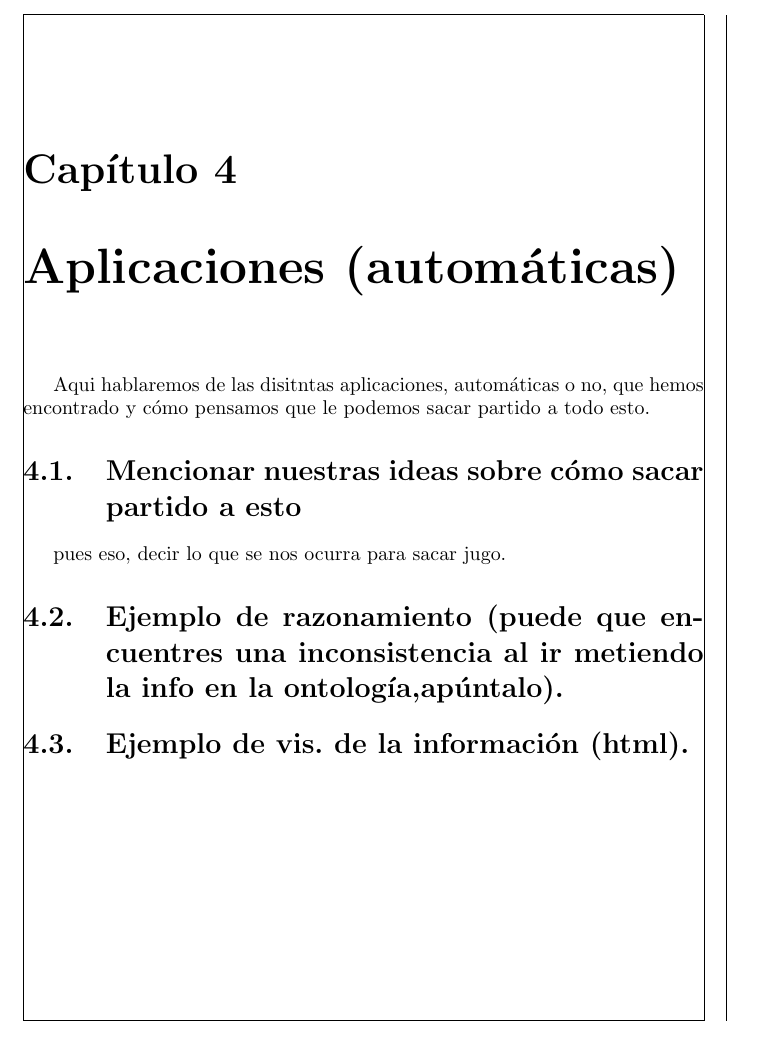
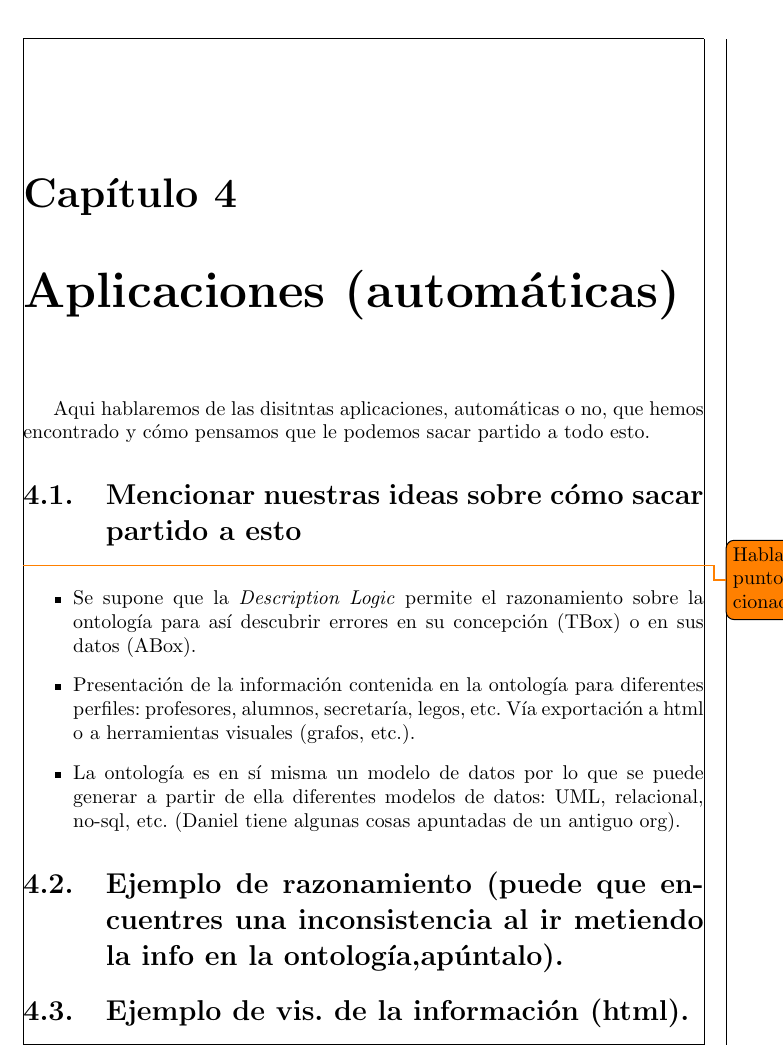
Before and after one commit to damares/OntologiaNuevoPlanDeEstudios, a LaTeX document (Documentacion generada/Documento.tex, which reads Documentacion generada/ideas.tex): part of page 17 of 20, cut so that both start at the same text. Compiled offline with pdfLaTeX; the source files are stored in an older character set and shown here as Unicode.

Commit message:
Cambios menores para anotar ideas sobre posibles aplicaciones.

```diff
--- a/Documentacion generada/Documento.tex
+++ b/Documentacion generada/Documento.tex
@@ -6,6 +6,7 @@
 \usepackage[spanish]{babel}
 \usepackage[latin1]{inputenc}
 \usepackage{url}
+\usepackage{todonotes}
 \begin{document}
 % Aquí el título
 \bibliographystyle{unsrt}
--- a/Documentacion generada/ideas.tex
+++ b/Documentacion generada/ideas.tex
@@ -1,2 +1,16 @@
 \section{Mencionar nuestras ideas sobre cómo sacar partido a esto}
-pues eso, decir lo que se nos ocurra para sacar jugo.
+
+\todo{Hablar los puntos mencionados por }
+\begin{itemize}
+\item Se supone que la \emph{Description Logic} permite el
+  razonamiento sobre la ontología para así descubrir errores en su
+  concepción (TBox) o en sus datos (ABox).
+\item Presentación de la información contenida en la ontología para
+  diferentes perfiles: profesores, alumnos, secretaría, legos,
+  etc. Vía exportación a html o a herramientas visuales (grafos,
+  etc.).
+\item La ontología es en sí misma un modelo de datos por lo que se
+  puede generar a partir de ella diferentes modelos de datos: UML,
+  relacional, no-sql, etc. (Daniel tiene algunas cosas apuntadas de un
+  antiguo org).
+\end{itemize}
```
Also changed, not shown: Documentacion generada/Documento.tex (7 more changed lines).
